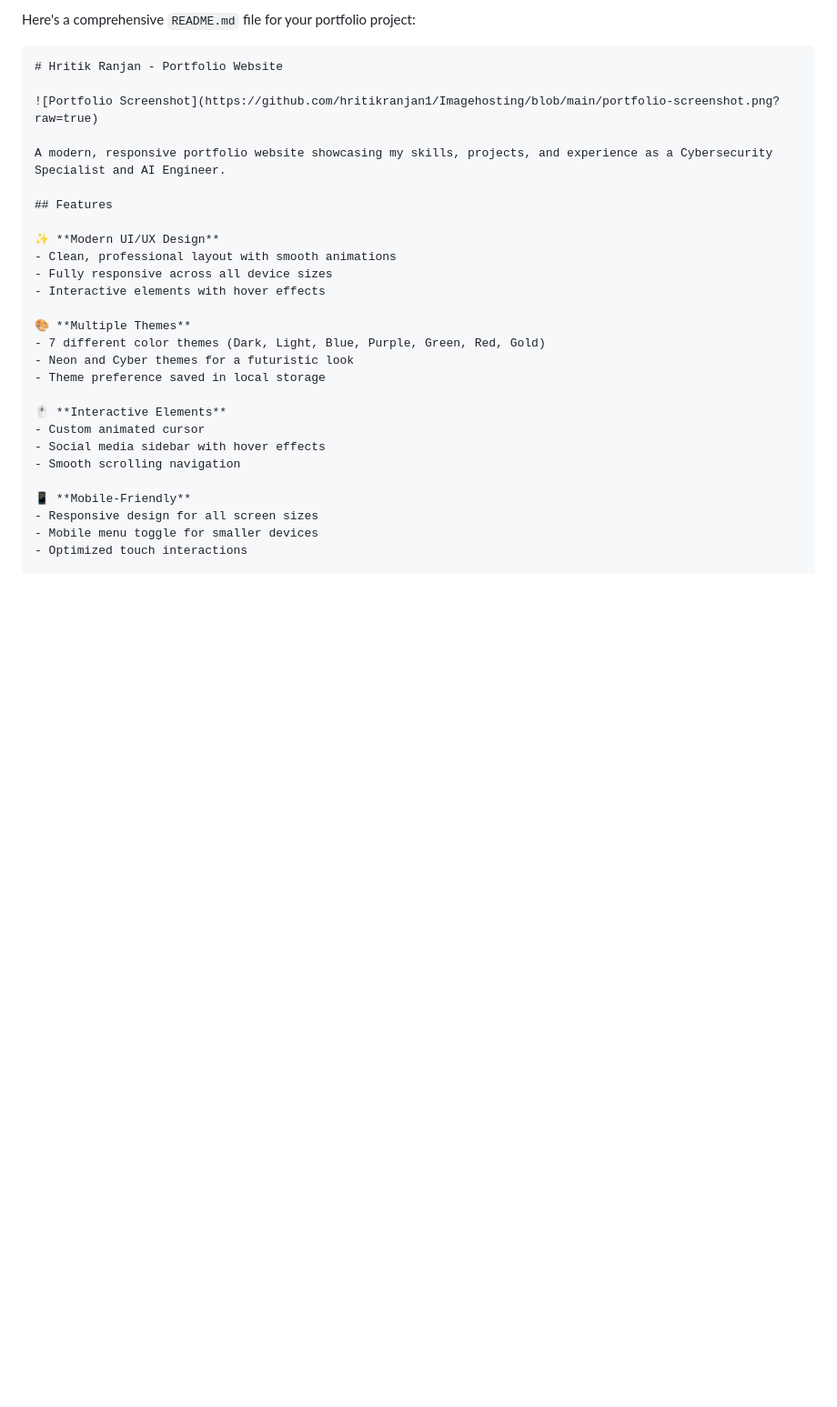
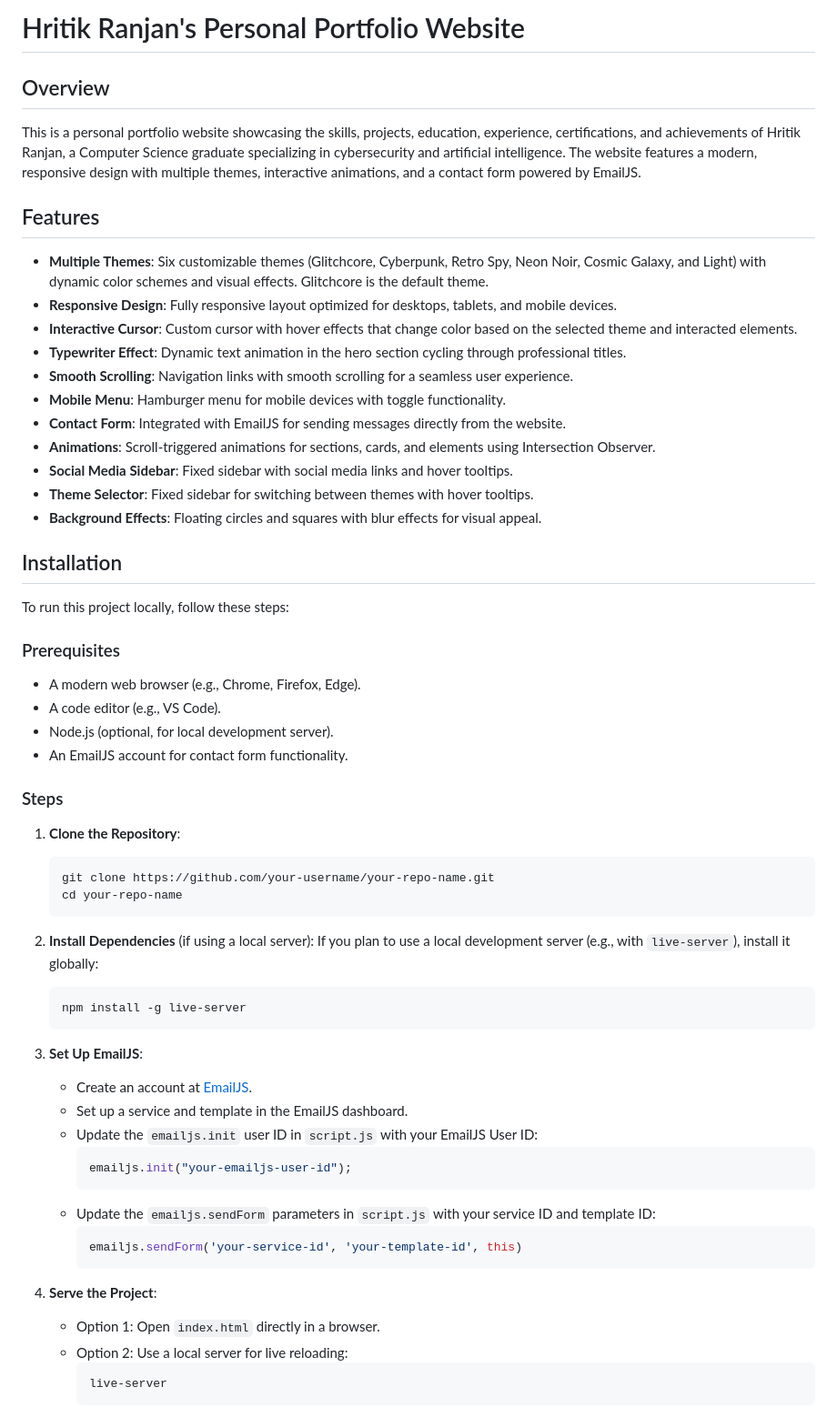
Before and after one commit to hritikranjan1/hritik-portfolio, a Markdown page: README.md, the part around the change printed below. Shown: that part at 91% size. Rendered like a GitHub page; blank space fills up the shorter version.

Commit message:
first update readme

````diff
--- a/README.md
+++ b/README.md
@@ -1,30 +1,62 @@
-Here's a comprehensive `README.md` file for your portfolio project:
+# Hritik Ranjan's Personal Portfolio Website
 
-```markdown
-# Hritik Ranjan - Portfolio Website
+## Overview
 
-![Portfolio Screenshot](https://github.com/hritikranjan1/Imagehosting/blob/main/portfolio-screenshot.png?raw=true)
-
-A modern, responsive portfolio website showcasing my skills, projects, and experience as a Cybersecurity Specialist and AI Engineer.
+This is a personal portfolio website showcasing the skills, projects, education, experience, certifications, and achievements of Hritik Ranjan, a Computer Science graduate specializing in cybersecurity and artificial intelligence. The website features a modern, responsive design with multiple themes, interactive animations, and a contact form powered by EmailJS.
 
 ## Features
 
-✨ **Modern UI/UX Design**
-- Clean, professional layout with smooth animations
-- Fully responsive across all device sizes
-- Interactive elements with hover effects
+- **Multiple Themes**: Six customizable themes (Glitchcore, Cyberpunk, Retro Spy, Neon Noir, Cosmic Galaxy, and Light) with dynamic color schemes and visual effects. Glitchcore is the default theme.
+- **Responsive Design**: Fully responsive layout optimized for desktops, tablets, and mobile devices.
+- **Interactive Cursor**: Custom cursor with hover effects that change color based on the selected theme and interacted elements.
+- **Typewriter Effect**: Dynamic text animation in the hero section cycling through professional titles.
+- **Smooth Scrolling**: Navigation links with smooth scrolling for a seamless user experience.
+- **Mobile Menu**: Hamburger menu for mobile devices with toggle functionality.
+- **Contact Form**: Integrated with EmailJS for sending messages directly from the website.
+- **Animations**: Scroll-triggered animations for sections, cards, and elements using Intersection Observer.
+- **Social Media Sidebar**: Fixed sidebar with social media links and hover tooltips.
+- **Theme Selector**: Fixed sidebar for switching between themes with hover tooltips.
+- **Background Effects**: Floating circles and squares with blur effects for visual appeal.
 
-🎨 **Multiple Themes**
-- 7 different color themes (Dark, Light, Blue, Purple, Green, Red, Gold)
-- Neon and Cyber themes for a futuristic look
-- Theme preference saved in local storage
+## Installation
 
-🖱️ **Interactive Elements**
-- Custom animated cursor
-- Social media sidebar with hover effects
-- Smooth scrolling navigation
+To run this project locally, follow these steps:
 
-📱 **Mobile-Friendly**
-- Responsive design for all screen sizes
-- Mobile menu toggle for smaller devices
-- Optimized touch interactions
+### Prerequisites
+- A modern web browser (e.g., Chrome, Firefox, Edge).
+- A code editor (e.g., VS Code).
+- Node.js (optional, for local development server).
+- An EmailJS account for contact form functionality.
+
+### Steps
+1. **Clone the Repository**:
+   ```bash
+   git clone https://github.com/your-username/your-repo-name.git
+   cd your-repo-name
+   ```
+
+2. **Install Dependencies** (if using a local server):
+   If you plan to use a local development server (e.g., with `live-server`), install it globally:
+   ```bash
+   npm install -g live-server
+   ```
+
+3. **Set Up EmailJS**:
+   - Create an account at [EmailJS](https://www.emailjs.com/).
+   - Set up a service and template in the EmailJS dashboard.
+   - Update the `emailjs.init` user ID in `script.js` with your EmailJS User ID:
+     ```javascript
+     emailjs.init("your-emailjs-user-id");
+     ```
+   - Update the `emailjs.sendForm` parameters in `script.js` with your service ID and template ID:
+     ```javascript
+     emailjs.sendForm('your-service-id', 'your-template-id', this)
+     ```
+
+4. **Serve the Project**:
+   - Option 1: Open `index.html` directly in a browser.
+   - Option 2: Use a local server for live reloading:
+     ```bash
+     live-server
+     ```
+
````
Also changed, not shown: other parts of README.md (+58 -82 lines).
